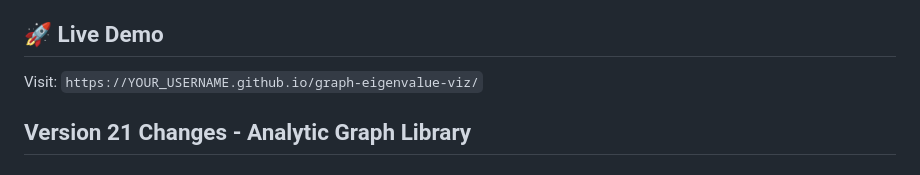
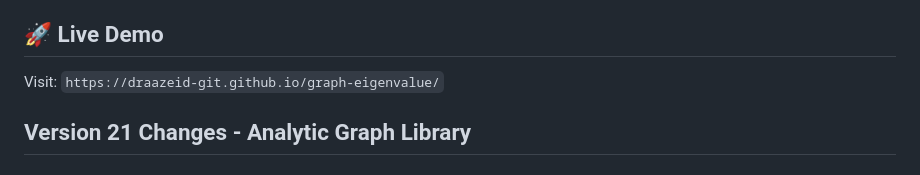
Before and after one commit to draazeid-git/graph-eigenvalue, a Markdown page: README.md, the part around the change. Rendered like a GitHub page.

```diff
--- a/README.md
+++ b/README.md
@@ -4,7 +4,7 @@ Interactive 3D visualization tool for graph theory and dynamic systems analysis,
 
 ## 🚀 Live Demo
 
-Visit: `https://YOUR_USERNAME.github.io/graph-eigenvalue-viz/`
+Visit: `https://draazeid-git.github.io/graph-eigenvalue/`
 
 ## Version 21 Changes - Analytic Graph Library
 
```
